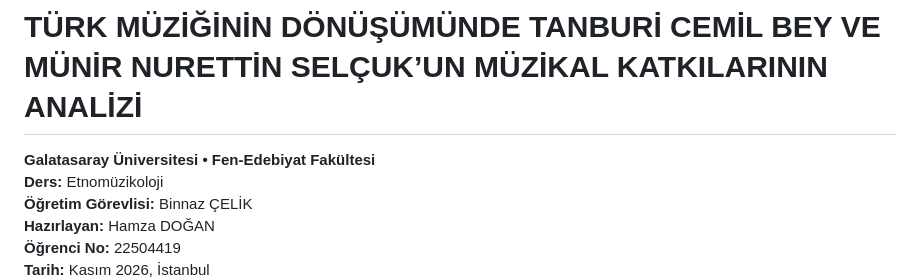
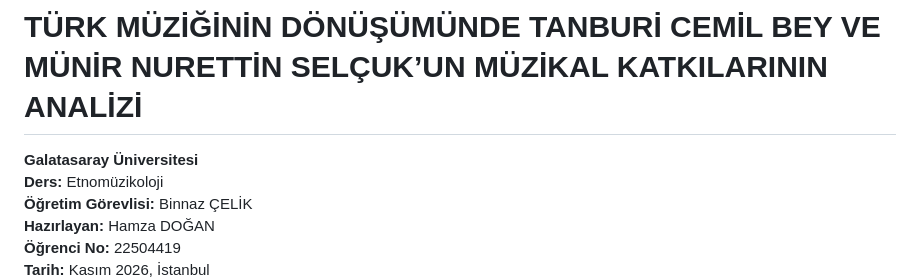
Before and after one commit to BE4YOU-do/math-portal, a Markdown page: Odev_Turk_Muzigi_Analizi.md, the part around the change. Drawn GitHub-style.

Commit message:
docs: remove faculty mention from elective ethnomusicology assignment cover

```diff
--- a/Odev_Turk_Muzigi_Analizi.md
+++ b/Odev_Turk_Muzigi_Analizi.md
@@ -1,6 +1,6 @@
 # TÜRK MÜZİĞİNİN DÖNÜŞÜMÜNDE TANBURİ CEMİL BEY VE MÜNİR NURETTİN SELÇUK’UN MÜZİKAL KATKILARININ ANALİZİ
 
-**Galatasaray Üniversitesi • Fen-Edebiyat Fakültesi**
+**Galatasaray Üniversitesi**
 **Ders:** Etnomüzikoloji
 **Öğretim Görevlisi:** Binnaz ÇELİK
 **Hazırlayan:** Hamza DOĞAN
```
